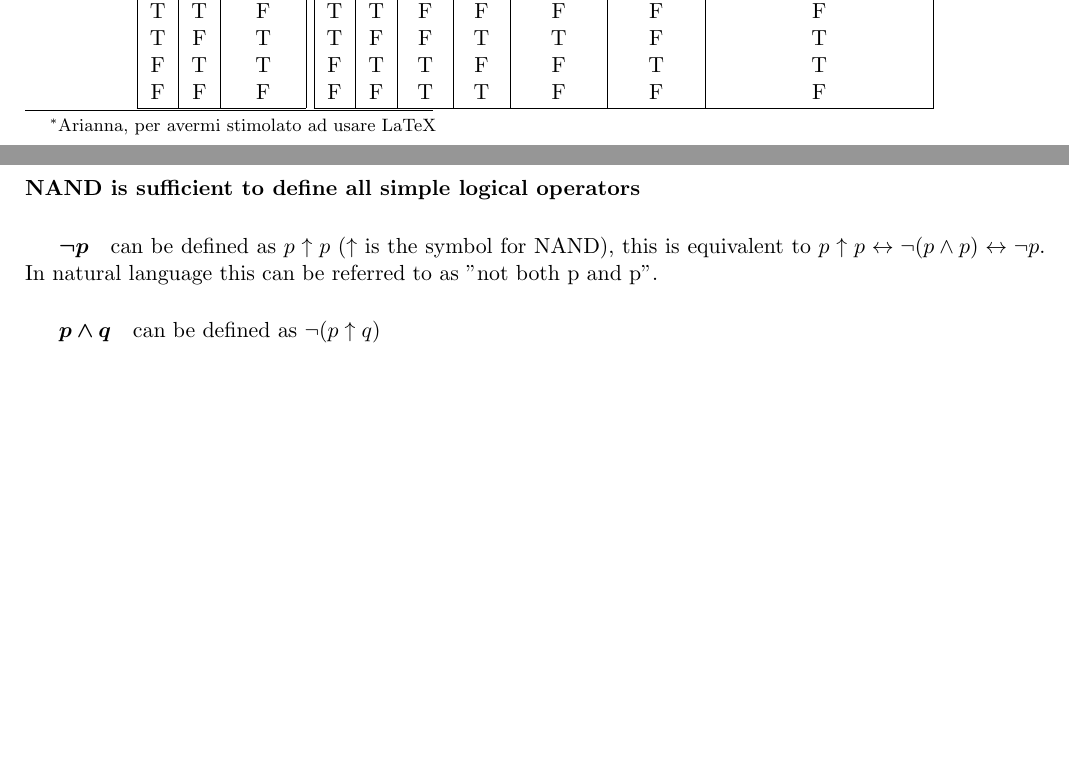
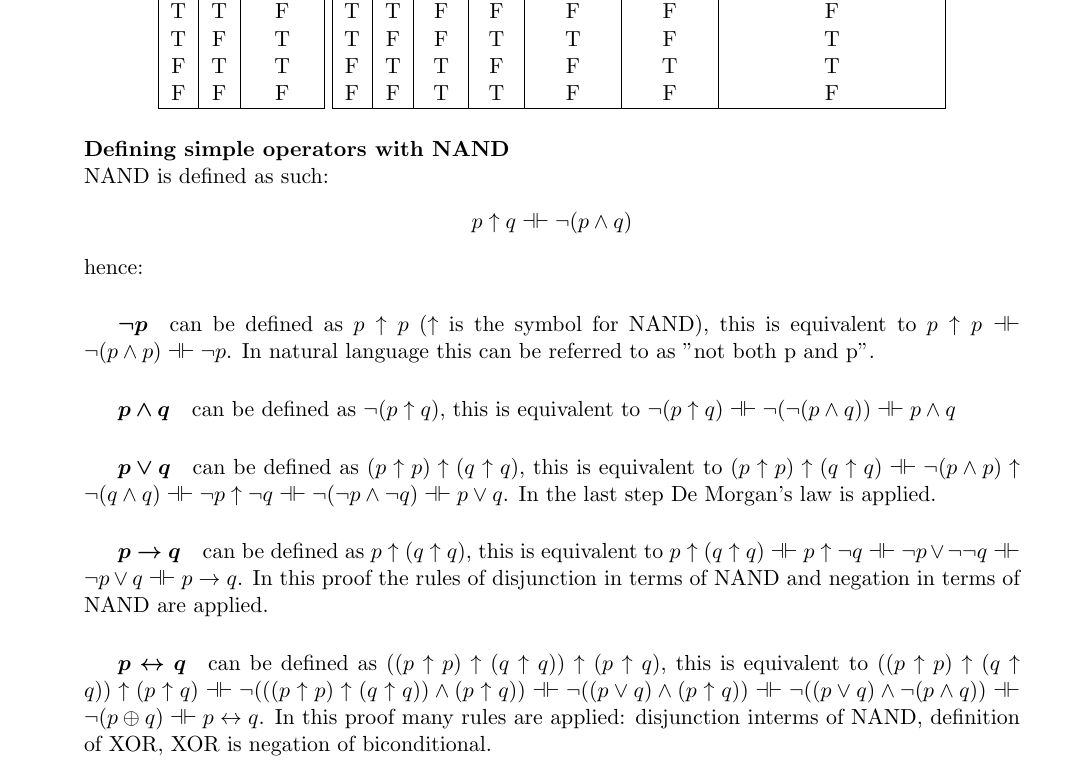
Before and after one commit to alemarostica/logic-assignments, a LaTeX problem sheet (assignment.tex): two parts of pages 1 and 2 of 2 before the commit and part of page 2 of 2 after it, the two joined at a grey line, cut so that both start at the same text, the shorter picture padded with empty space. Compiled offline with pdfLaTeX.

Commit message:
Ex2 done

```diff
--- a/assignment.tex
+++ b/assignment.tex
@@ -1,7 +1,7 @@
-\documentclass[11pt]{verifica}
+\documentclass[11pt]{exam}
 \usepackage{graphicx, bm}
 \title{Computational Logic - Assignment 1}
-\author{Alessandro Marostica\thanks{Arianna, per avermi stimolato ad usare LaTeX}}
+\author{Alessandro Marostica}
 \date{\today}
 \begin{document}
 \maketitle
@@ -117,9 +117,20 @@ One can define XOR as such:
         \hline
     \end{tabular}
 \end{center}
-\paragraph*{NAND is sufficient to define all simple logical operators}
+\paragraph*{Defining simple operators with NAND} \hfill \break
+NAND is defined as such:
+\begin{center}
+    \(p \uparrow q \dashv \vdash \neg(p \wedge q)\)
+\end{center}
+hence:
 \subparagraph*{\(\bm{\neg p}\)}
-can be defined as \(p \uparrow p\) (\(\uparrow\) is the symbol for NAND), this is equivalent to \(p \uparrow p \leftrightarrow \neg(p \wedge p) \leftrightarrow \neg p\). In natural language this can be referred to as "not both p and p".
+can be defined as \(p \uparrow p\) (\(\uparrow\) is the symbol for NAND), this is equivalent to \(p \uparrow p \dashv \vdash \neg(p \wedge p) \dashv \vdash \neg p\). In natural language this can be referred to as "not both p and p".
 \subparagraph*{\(\bm{p \wedge q}\)}
-can be defined as \(\neg(p \uparrow q)\)
+can be defined as \(\neg(p \uparrow q)\), this is equivalent to \(\neg(p \uparrow q) \dashv \vdash \neg(\neg(p \wedge q)) \dashv \vdash p \wedge q\)
+\subparagraph*{\(\bm{p \vee q}\)}
+can be defined as \((p \uparrow p) \uparrow (q \uparrow q)\), this is equivalent to \((p \uparrow p) \uparrow (q \uparrow q) \dashv \vdash \neg(p \wedge p) \uparrow \neg(q \wedge q) \dashv \vdash \neg p \uparrow \neg q \dashv \vdash \neg (\neg p \wedge \neg q) \dashv \vdash p \vee q\). In the last step De Morgan's law is applied.
+\subparagraph*{\(\bm{p \rightarrow q}\)}
+can be defined as \(p \uparrow (q \uparrow q)\), this is equivalent to \(p \uparrow (q \uparrow q) \dashv \vdash p \uparrow \neg q \dashv \vdash \neg p \vee \neg \neg q \dashv \vdash \neg p \vee q \dashv \vdash p \rightarrow q\). In this proof the rules of disjunction in terms of NAND and negation in terms of NAND are applied.
+\subparagraph*{\(\bm{p \leftrightarrow q}\)}
+can be defined as \(((p \uparrow p) \uparrow (q \uparrow q)) \uparrow (p \uparrow q)\), this is equivalent to \(((p \uparrow p) \uparrow (q \uparrow q)) \uparrow (p \uparrow q) \dashv \vdash \neg(((p \uparrow p) \uparrow (q \uparrow q)) \wedge (p \uparrow q)) \dashv \vdash \neg((p \vee q) \wedge (p \uparrow q)) \dashv \vdash \neg((p \vee q) \wedge \neg (p \wedge q)) \dashv \vdash \neg(p \oplus q) \dashv \vdash p \leftrightarrow q\). In this proof many rules are applied: disjunction interms of NAND, definition of XOR, XOR is negation of biconditional.
 \end{document}
```
Also changed, not shown: assignment.pdf, assignment.tex (10 more changed lines), 5 other files.
